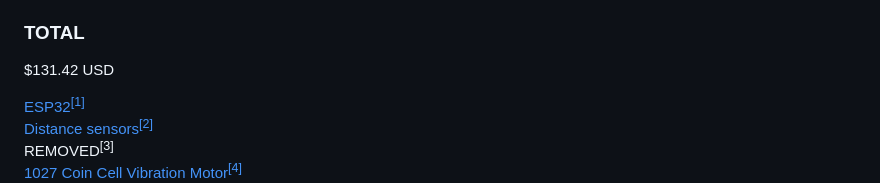
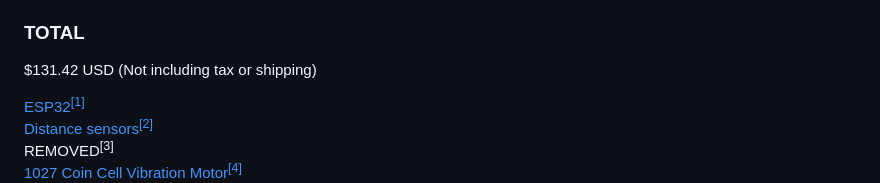
Before and after one commit to luca-anthony/S.E.N.S.E., a Markdown page: Notes/items.md, the part around the change. Rendered like a GitHub page.

```diff
--- a/Notes/items.md
+++ b/Notes/items.md
@@ -12,7 +12,7 @@ Sunlu ASA Filament<sup>[11]</sup> $25.99USD
 
 <h3>TOTAL</h3>
 
-$131.42 USD
+$131.42 USD (Not including tax or shipping)
 
 <a href="https://www.amazon.com/dp/B0B94JZ2YF?ref=clp_hp_h_pc&th=1">ESP32<sup>[1]</sup></a>\
 <a href="https://www.amazon.com/dp/B09V4DS888?lv=shuf&channelId=500&plpRedirect=mhFallback">Distance sensors<sup>[2]</sup>\
```
